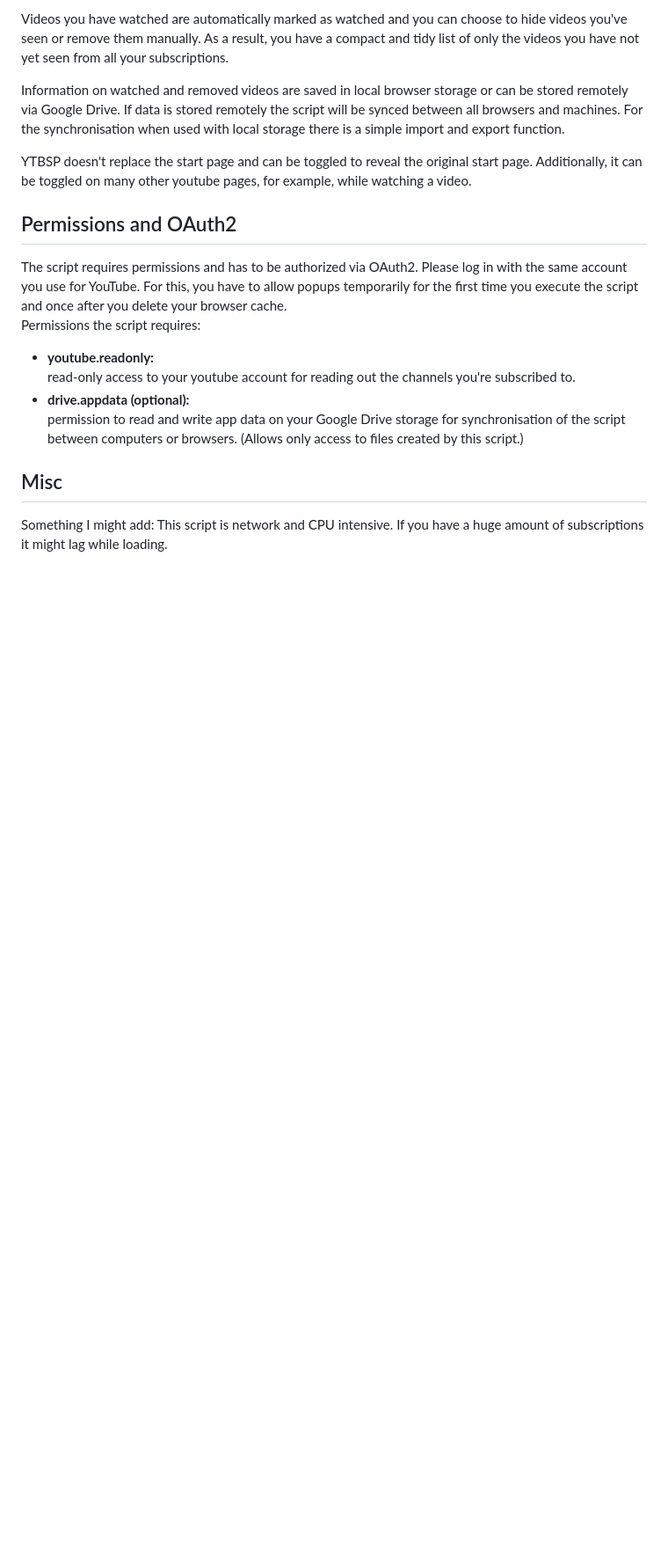
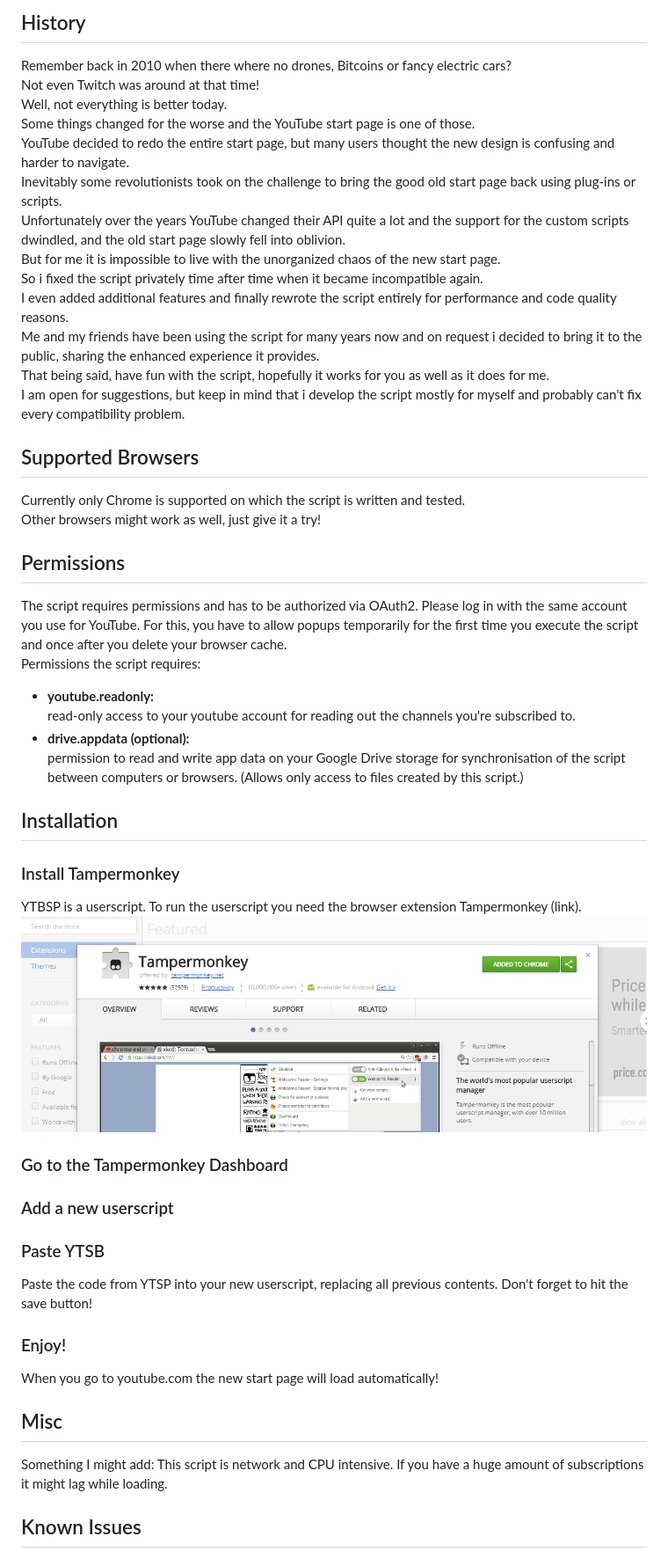
Before and after one commit to Crow08/YTBSP, a Markdown page: README.md, the part around the change printed below. Shown: that part at 88% size. GitHub-like rendering; pictures changed too: docs/tampermonkey.PNG (added); blank space fills up the shorter version.

```diff
--- a/README.md
+++ b/README.md
@@ -8,12 +16,24 @@ On the new start page, all your subscriptions will be listed with up to 50 of th
 
-Videos you have watched are automatically marked as watched and you can choose to hide videos you've seen or remove them manually. As a result, you have a compact and tidy list of only the videos you have not yet seen from all your subscriptions.
+## History
+Remember back in 2010 when there where no drones, Bitcoins or fancy electric cars?
+Not even Twitch was around at that time!
+Well, not everything is better today.
+Some things changed for the worse and the YouTube start page is one of those.
+YouTube decided to redo the entire start page, but many users thought the new design is confusing and harder to navigate.
+Inevitably some revolutionists took on the challenge to bring the good old start page back using plug-ins or scripts.
+Unfortunately over the years YouTube changed their API quite a lot and the support for the custom scripts dwindled, and the old start page slowly fell into oblivion.
+But for me it is impossible to live with the unorganized chaos of the new start page.
+So i fixed the script privately time after time when it became incompatible again.
+I even added additional features and finally rewrote the script entirely for performance and code quality reasons.
+Me and my friends have been using the script for many years now and on request i decided to bring it to the public, sharing the enhanced experience it provides.
+That being said, have fun with the script, hopefully it works for you as well as it does for me.
+I am open for suggestions, but keep in mind that i develop the script mostly for myself and probably can't fix every compatibility problem.
 
-Information on watched and removed videos are saved in local browser storage or can be stored remotely via Google Drive.
-If data is stored remotely the script will be synced between all browsers and machines. For the synchronisation when used with local storage there is a simple import and export function.
+## Supported Browsers
+Currently only Chrome is supported on which the script is written and tested.
+Other browsers might work as well, just give it a try!
 
-YTBSP doesn't replace the start page and can be toggled to reveal the original start page. Additionally, it can be toggled on many other youtube pages, for example, while watching a video.
-
-## Permissions and OAuth2
+## Permissions
 The script requires permissions and has to be authorized via OAuth2. Please log in with the same account you use for YouTube. For this, you have to allow popups temporarily for the first time you execute the script and once after you delete your browser cache.
 Permissions the script requires:
 * **youtube.readonly:**
@@ -21,5 +41,26 @@ Permissions the script requires:
 * **drive.appdata (optional):**
     permission to read and write app data on your Google Drive storage for synchronisation of the script between computers or browsers. (Allows only access to files created by this script.)
 
+
+## Installation
+
+### Install Tampermonkey
+YTBSP is a userscript. To run the userscript you need the browser extension Tampermonkey (link).
+[![YTBSP Teaser](https://raw.githubusercontent.com/Crow08/YTBSP/update_description/docs/tampermonkey.PNG)](https://chrome.google.com/webstore/detail/tampermonkey/dhdgffkkebhmkfjojejmpbldmpobfkfo?hl=en)
+
+### Go to the Tampermonkey Dashboard
+
+### Add a new userscript
+
+### Paste YTSB
+Paste the code from YTSP into your new userscript, replacing all previous contents.
+Don't forget to hit the save button!
+
+### Enjoy!
+When you go to youtube.com the new start page will load automatically!
+
 ## Misc
 Something I might add: This script is network and CPU intensive. If you have a huge amount of subscriptions it might lag while loading.
+
+
+## Known Issues
```
Also changed, not shown: other parts of README.md (+13 -5 lines), docs/overview.PNG (added), docs/remove.PNG (added), docs/sync.png (added), docs/toggle.PNG (added).
